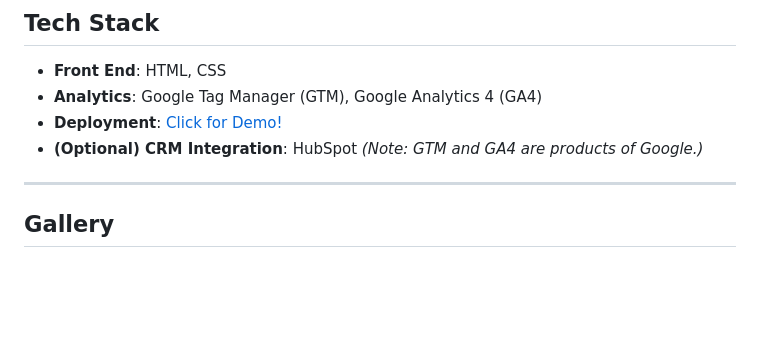
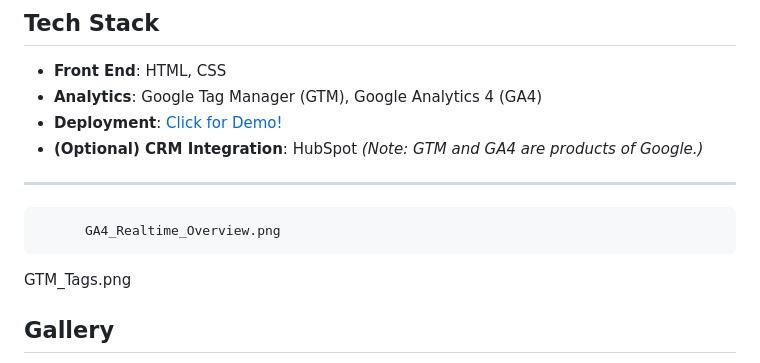
Before and after one commit to cecilialeung05/marketing-funnel-demo, a Markdown page: README.md, the part around the change. Drawn GitHub-style; blank space fills up the shorter version.

```diff
--- a/README.md
+++ b/README.md
@@ -43,6 +43,8 @@ Many marketing teams struggle to measure which campaigns and interactions lead t
 
 ---
 
+          GA4_Realtime_Overview.png
+GTM_Tags.png
 ## Gallery
 
 ![GA4 Realtime Overview](assets/GA4_Realtime_Overview.png)
```
Also changed, not shown: GA4_Realtime_Overview.png (renamed from assets /GA4_Realtime_Overview.png), GTM_Tags.png (renamed from assets /GTM_Tags.png).
